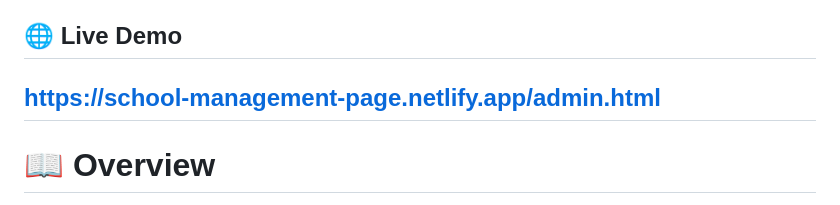
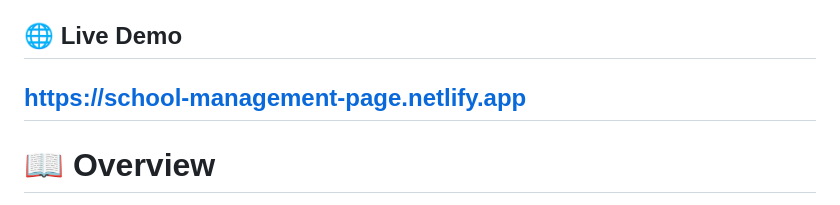
Before and after one commit to saadqasim125/School-Management, a Markdown page: README.md, the part around the change. Rendered like a GitHub page.

Commit message:
Fix live demo URL in README
Updated live demo link in README.md

```diff
--- a/README.md
+++ b/README.md
@@ -4,7 +4,7 @@ A modern, responsive, and feature-rich **School Management System** built using
 
 ## 🌐 Live Demo
 
-[https://school-management-page.netlify.app/admin.html
+[https://school-management-page.netlify.app
 ](https://saadqasim125.github.io/School-Management/)
 ---
 
```
